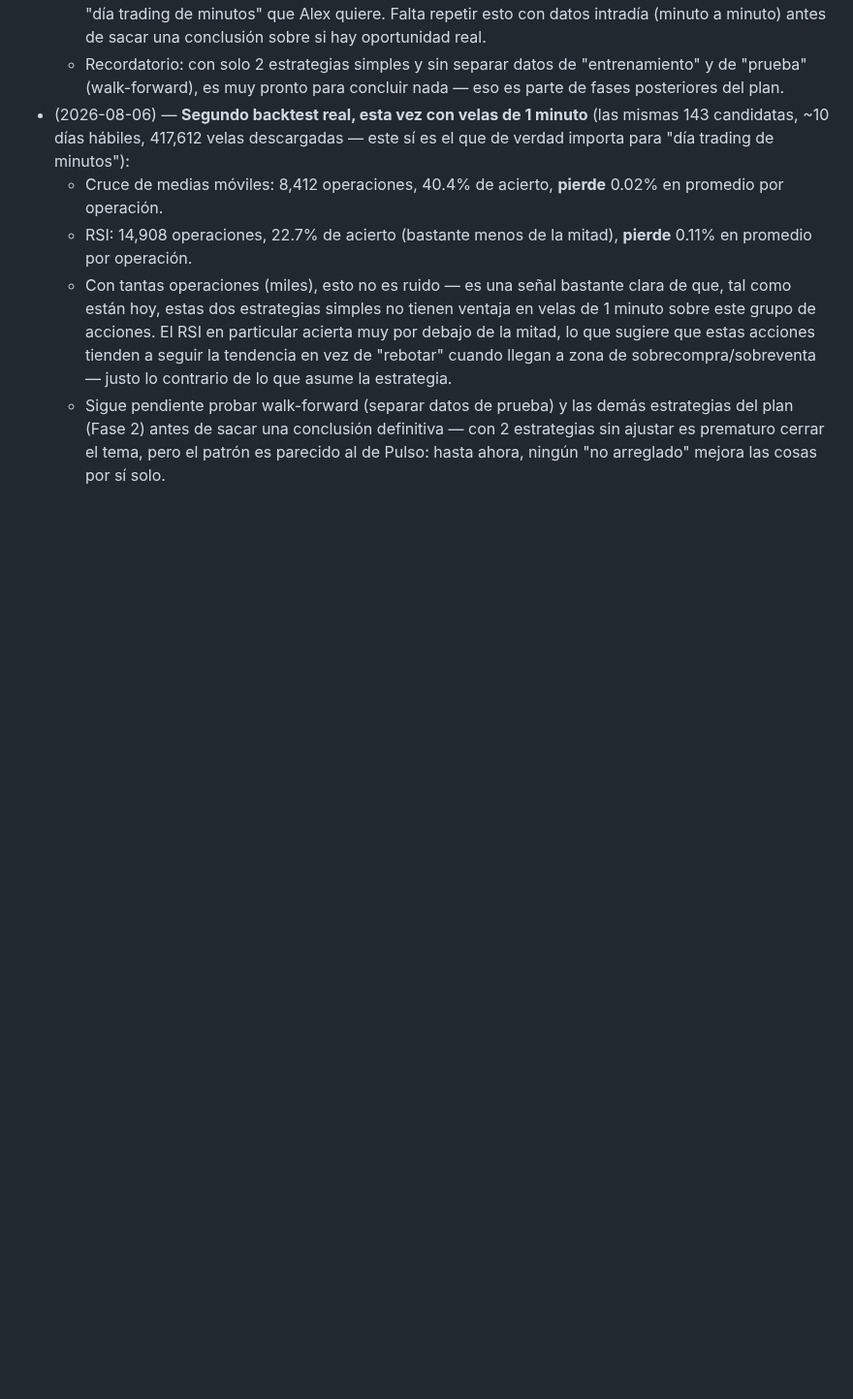
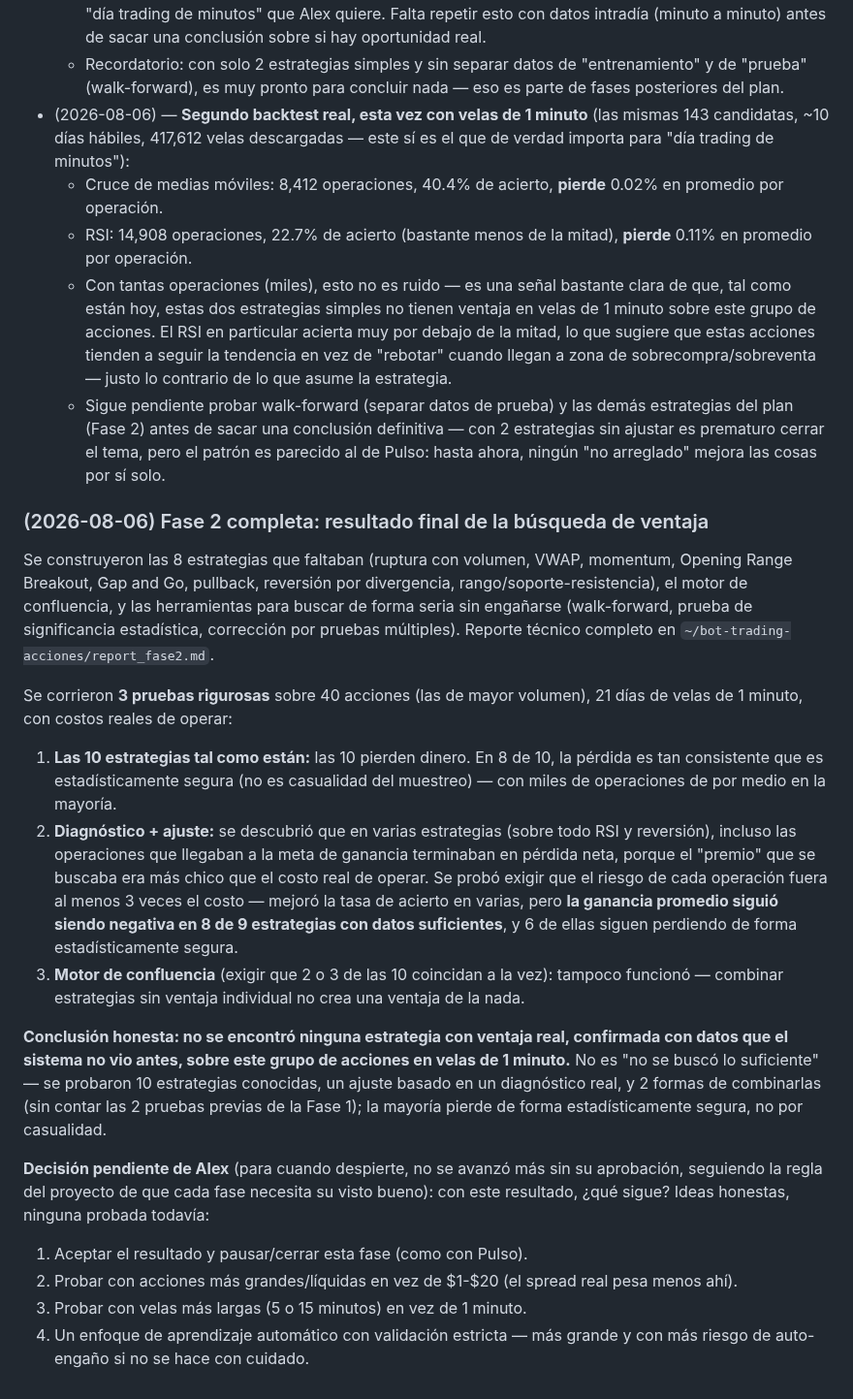
Before and after one commit to alexlozaoliveros-source/dashboard, a Markdown page: proyectos/bot-trading-acciones.md, the part around one of its changes. Shown at 97% size. Rendered like a GitHub page; blank space fills up the shorter version.

Commit message:
Registrar resultado completo de la Fase 2: búsqueda rigurosa (10 estrategias + ajuste + confluencia), sin ventaja real encontrada

```diff
--- a/proyectos/bot-trading-acciones.md
+++ b/proyectos/bot-trading-acciones.md
@@ -136,3 +171,50 @@ funciona.
     definitiva — con 2 estrategias sin ajustar es prematuro cerrar el
     tema, pero el patrón es parecido al de Pulso: hasta ahora, ningún
     "no arreglado" mejora las cosas por sí solo.
+
+### (2026-08-06) Fase 2 completa: resultado final de la búsqueda de ventaja
+
+Se construyeron las 8 estrategias que faltaban (ruptura con volumen, VWAP,
+momentum, Opening Range Breakout, Gap and Go, pullback, reversión por
+divergencia, rango/soporte-resistencia), el motor de confluencia, y las
+herramientas para buscar de forma seria sin engañarse (walk-forward,
+prueba de significancia estadística, corrección por pruebas múltiples).
+Reporte técnico completo en `~/bot-trading-acciones/report_fase2.md`.
+
+Se corrieron **3 pruebas rigurosas** sobre 40 acciones (las de mayor
+volumen), 21 días de velas de 1 minuto, con costos reales de operar:
+
+1. **Las 10 estrategias tal como están:** las 10 pierden dinero. En 8 de
+   10, la pérdida es tan consistente que es estadísticamente segura (no es
+   casualidad del muestreo) — con miles de operaciones de por medio en la
+   mayoría.
+2. **Diagnóstico + ajuste:** se descubrió que en varias estrategias
+   (sobre todo RSI y reversión), incluso las operaciones que llegaban a la
+   meta de ganancia terminaban en pérdida neta, porque el "premio" que se
+   buscaba era más chico que el costo real de operar. Se probó exigir que
+   el riesgo de cada operación fuera al menos 3 veces el costo — mejoró la
+   tasa de acierto en varias, pero **la ganancia promedio siguió siendo
+   negativa en 8 de 9 estrategias con datos suficientes**, y 6 de ellas
+   siguen perdiendo de forma estadísticamente segura.
+3. **Motor de confluencia** (exigir que 2 o 3 de las 10 coincidan a la
+   vez): tampoco funcionó — combinar estrategias sin ventaja individual no
+   crea una ventaja de la nada.
+
+**Conclusión honesta: no se encontró ninguna estrategia con ventaja real,
+confirmada con datos que el sistema no vio antes, sobre este grupo de
+acciones en velas de 1 minuto.** No es "no se buscó lo suficiente" — se
+probaron 10 estrategias conocidas, un ajuste basado en un diagnóstico
+real, y 2 formas de combinarlas (sin contar las 2 pruebas previas de la
+Fase 1); la mayoría pierde de forma estadísticamente segura, no por
+casualidad.
+
+**Decisión pendiente de Alex** (para cuando despierte, no se avanzó más
+sin su aprobación, seguiendo la regla del proyecto de que cada fase
+necesita su visto bueno): con este resultado, ¿qué sigue? Ideas honestas,
+ninguna probada todavía:
+1. Aceptar el resultado y pausar/cerrar esta fase (como con Pulso).
+2. Probar con acciones más grandes/líquidas en vez de $1-$20 (el spread
+   real pesa menos ahí).
+3. Probar con velas más largas (5 o 15 minutos) en vez de 1 minuto.
+4. Un enfoque de aprendizaje automático con validación estricta — más
+   grande y con más riesgo de auto-engaño si no se hace con cuidado.
```
Also changed, not shown: other parts of proyectos/bot-trading-acciones.md (+36 -1 lines).
